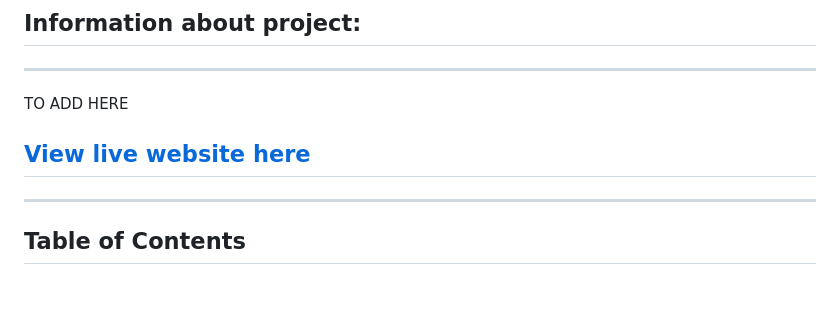
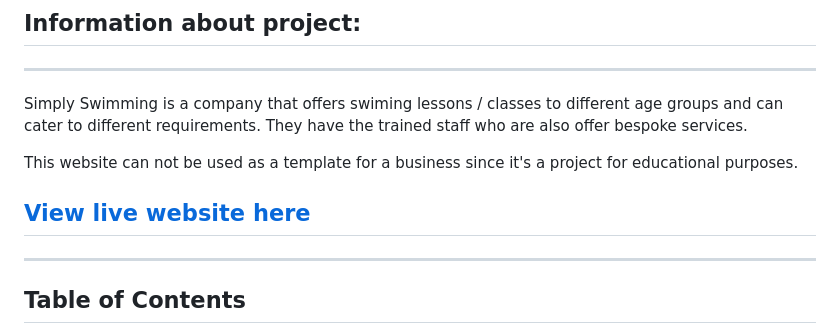
Before and after one commit to manasi1031/Simply-swimming, a Markdown page: README.md, the part around the change printed below. Rendered like a GitHub page; blank space fills up the shorter version.

```diff
--- a/README.md
+++ b/README.md
@@ -11,9 +9,11 @@ This site has been designed as a Full-Stack site based on business logic used to
 ## Information about project:
 ---
 
-TO ADD HERE
+Simply Swimming is a company that offers swiming lessons / classes to different age groups and can cater to different requirements. They have the trained staff who are also offer bespoke services.
 
-## [View live website here]()
+This website can not be used as a template for a business since it's a project for educational purposes.
+
+## [View live website here](https://simplyswimming.herokuapp.com/)
 
 ---------
 
```
Also changed, not shown: other parts of README.md (+19 -20 lines), media/images/collage.png (added), 2 other files.
